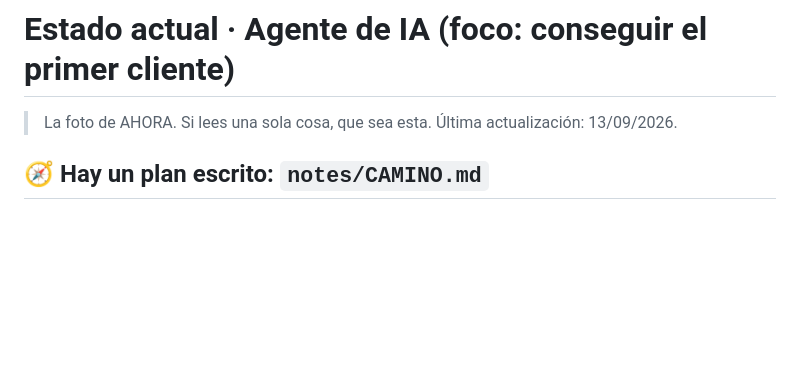
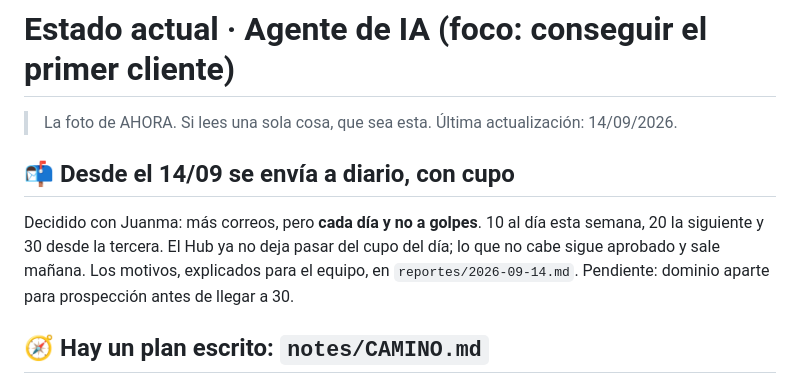
Before and after one commit to tsmluky/Studio32, a Markdown page: reportes/ESTADO.md, the part around the change. GitHub-like rendering; blank space fills up the shorter version.

Commit message:
Reportes 14/09: envío diario con cupo y por qué no enviar a golpes
Co-Authored-By: Claude Opus 5 <noreply@anthropic.com>

```diff
--- a/reportes/ESTADO.md
+++ b/reportes/ESTADO.md
@@ -1,6 +1,13 @@
 # Estado actual · Agente de IA (foco: conseguir el primer cliente)
 
-> La foto de AHORA. Si lees una sola cosa, que sea esta. Última actualización: 13/09/2026.
+> La foto de AHORA. Si lees una sola cosa, que sea esta. Última actualización: 14/09/2026.
+
+## 📬 Desde el 14/09 se envía a diario, con cupo
+
+Decidido con Juanma: más correos, pero **cada día y no a golpes**. 10 al día esta semana,
+20 la siguiente y 30 desde la tercera. El Hub ya no deja pasar del cupo del día; lo que no
+cabe sigue aprobado y sale mañana. Los motivos, explicados para el equipo, en
+`reportes/2026-09-14.md`. Pendiente: dominio aparte para prospección antes de llegar a 30.
 
 ## 🧭 Hay un plan escrito: `notes/CAMINO.md`
 
```
Also changed, not shown: reportes/2026-09-14.md (added, +76 -0 lines).
